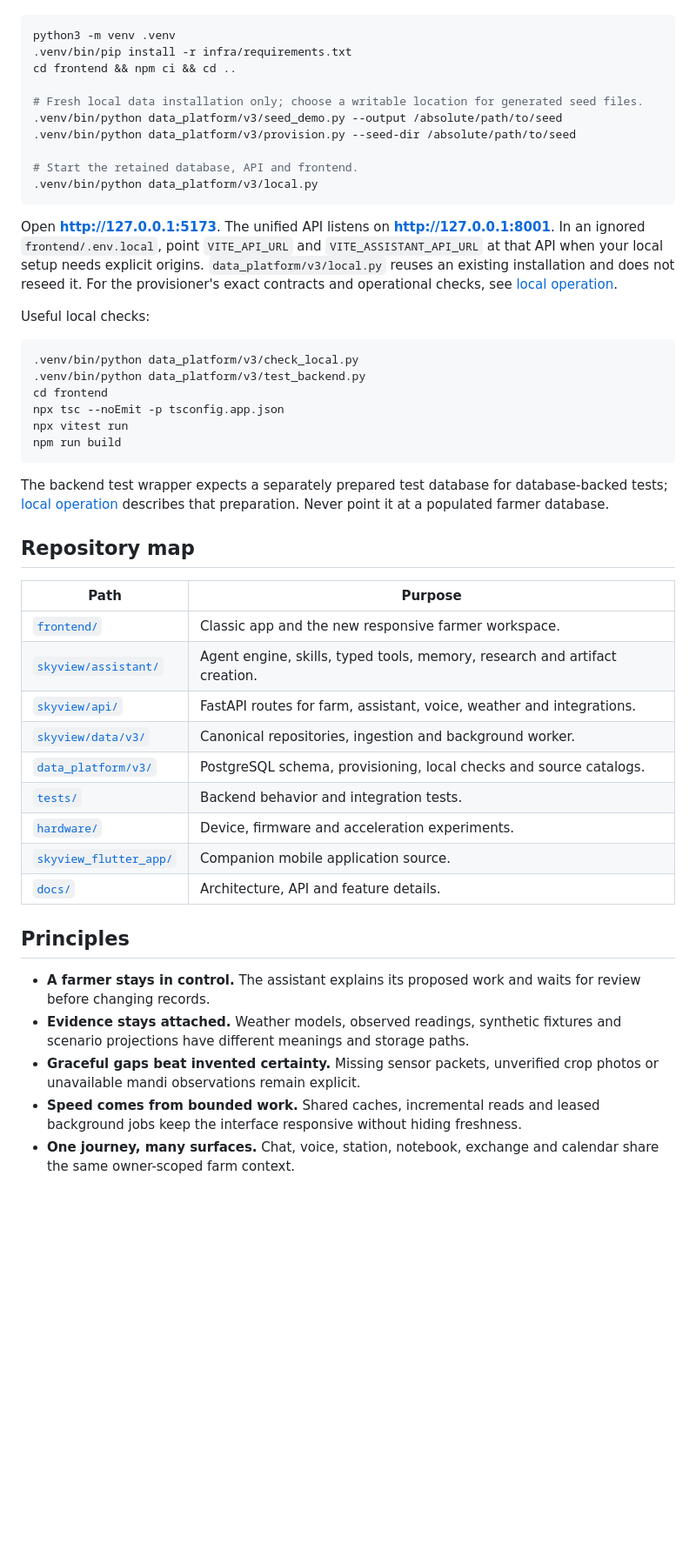
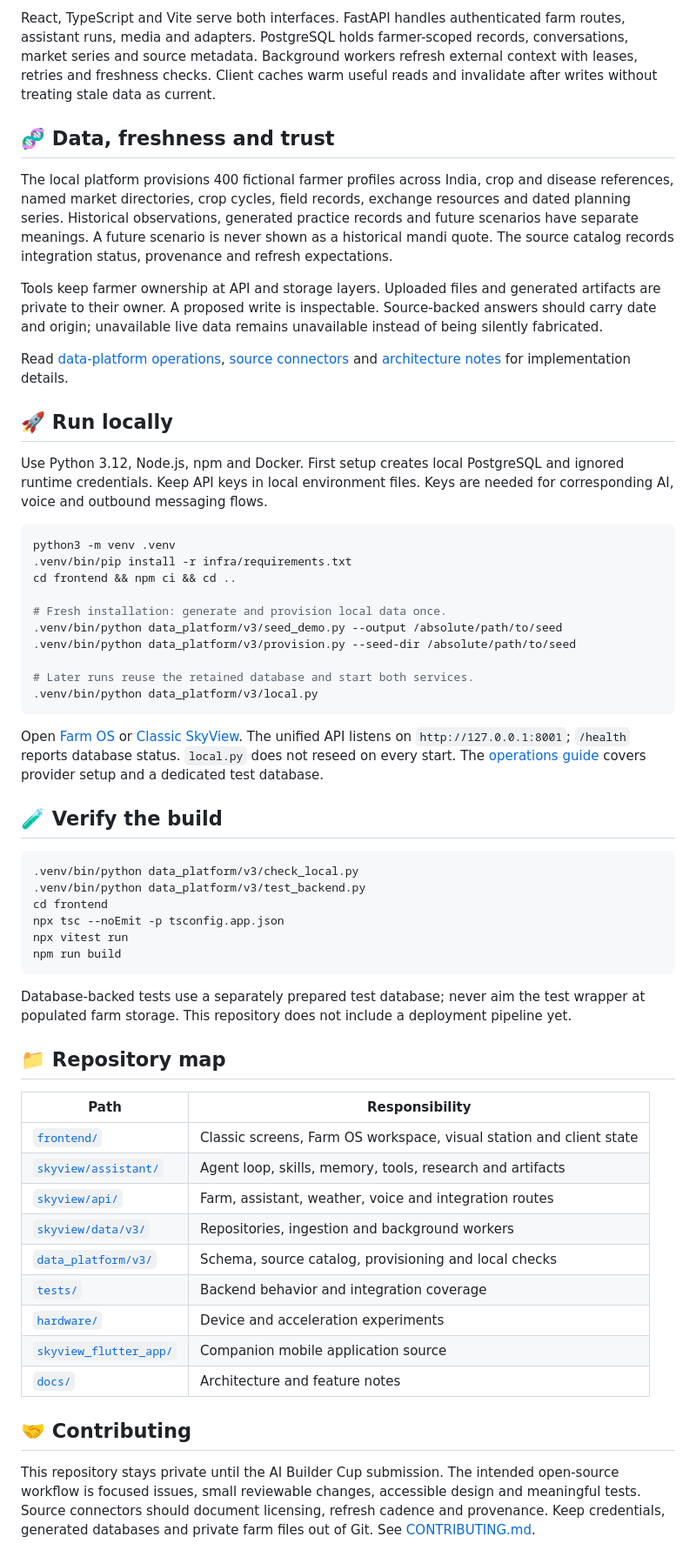
Before and after one commit to vvinayakkk/kisan-mitra-farm-os, a Markdown page: README.md, the part around one of its changes. Shown at 87% size. Drawn GitHub-style; blank space fills up the shorter version.

Commit message:
docs(readme): present the complete Farm OS and classic experience

````diff
--- a/README.md
+++ b/README.md
@@ -55,20 +122,33 @@ Prerequisites: Python 3.12, Node.js, npm, Docker and PostgreSQL 16 through the p
+React, TypeScript and Vite serve both interfaces. FastAPI handles authenticated farm routes, assistant runs, media and adapters. PostgreSQL holds farmer-scoped records, conversations, market series and source metadata. Background workers refresh external context with leases, retries and freshness checks. Client caches warm useful reads and invalidate after writes without treating stale data as current.
+
+## 🧬 Data, freshness and trust
+
+The local platform provisions 400 fictional farmer profiles across India, crop and disease references, named market directories, crop cycles, field records, exchange resources and dated planning series. Historical observations, generated practice records and future scenarios have separate meanings. A future scenario is never shown as a historical mandi quote. The source catalog records integration status, provenance and refresh expectations.
+
+Tools keep farmer ownership at API and storage layers. Uploaded files and generated artifacts are private to their owner. A proposed write is inspectable. Source-backed answers should carry date and origin; unavailable live data remains unavailable instead of being silently fabricated.
+
+Read [data-platform operations](data_platform/v3/OPERATIONS.md), [source connectors](data_platform/v3/CONNECTORS.md) and [architecture notes](docs/architecture.md) for implementation details.
+
+## 🚀 Run locally
+
+Use Python 3.12, Node.js, npm and Docker. First setup creates local PostgreSQL and ignored runtime credentials. Keep API keys in local environment files. Keys are needed for corresponding AI, voice and outbound messaging flows.
 
 ```bash
 python3 -m venv .venv
 .venv/bin/pip install -r infra/requirements.txt
 cd frontend && npm ci && cd ..
 
-# Fresh local data installation only; choose a writable location for generated seed files.
+# Fresh installation: generate and provision local data once.
 .venv/bin/python data_platform/v3/seed_demo.py --output /absolute/path/to/seed
 .venv/bin/python data_platform/v3/provision.py --seed-dir /absolute/path/to/seed
 
-# Start the retained database, API and frontend.
+# Later runs reuse the retained database and start both services.
 .venv/bin/python data_platform/v3/local.py
 ```
 
-Open **http://127.0.0.1:5173**. The unified API listens on **http://127.0.0.1:8001**. In an ignored `frontend/.env.local`, point `VITE_API_URL` and `VITE_ASSISTANT_API_URL` at that API when your local setup needs explicit origins. `data_platform/v3/local.py` reuses an existing installation and does not reseed it. For the provisioner's exact contracts and operational checks, see [local operation](data_platform/v3/OPERATIONS.md).
+Open [Farm OS](http://127.0.0.1:5173/workspace) or [Classic SkyView](http://127.0.0.1:5173/overview). The unified API listens on `http://127.0.0.1:8001`; `/health` reports database status. `local.py` does not reseed on every start. The [operations guide](data_platform/v3/OPERATIONS.md) covers provider setup and a dedicated test database.
 
-Useful local checks:
+## 🧪 Verify the build
 
 ```bash
 .venv/bin/python data_platform/v3/check_local.py
@@ -79,27 +159,23 @@ npx vitest run
 npm run build
 ```
 
-The backend test wrapper expects a separately prepared test database for database-backed tests; [local operation](data_platform/v3/OPERATIONS.md) describes that preparation. Never point it at a populated farmer database.
+Database-backed tests use a separately prepared test database; never aim the test wrapper at populated farm storage. This repository does not include a deployment pipeline yet.
 
-## Repository map
+## 📁 Repository map
 
-| Path | Purpose |
+| Path | Responsibility |
 | --- | --- |
-| [`frontend/`](frontend/) | Classic app and the new responsive farmer workspace. |
-| [`skyview/assistant/`](skyview/assistant/) | Agent engine, skills, typed tools, memory, research and artifact creation. |
-| [`skyview/api/`](skyview/api/) | FastAPI routes for farm, assistant, voice, weather and integrations. |
-| [`skyview/data/v3/`](skyview/data/v3/) | Canonical repositories, ingestion and background worker. |
-| [`data_platform/v3/`](data_platform/v3/) | PostgreSQL schema, provisioning, local checks and source catalogs. |
-| [`tests/`](tests/) | Backend behavior and integration tests. |
-| [`hardware/`](hardware/) | Device, firmware and acceleration experiments. |
-| [`skyview_flutter_app/`](skyview_flutter_app/) | Companion mobile application source. |
-| [`docs/`](docs/) | Architecture, API and feature details. |
+| [`frontend/`](frontend/) | Classic screens, Farm OS workspace, visual station and client state |
+| [`skyview/assistant/`](skyview/assistant/) | Agent loop, skills, memory, tools, research and artifacts |
+| [`skyview/api/`](skyview/api/) | Farm, assistant, weather, voice and integration routes |
+| [`skyview/data/v3/`](skyview/data/v3/) | Repositories, ingestion and background workers |
+| [`data_platform/v3/`](data_platform/v3/) | Schema, source catalog, provisioning and local checks |
+| [`tests/`](tests/) | Backend behavior and integration coverage |
+| [`hardware/`](hardware/) | Device and acceleration experiments |
+| [`skyview_flutter_app/`](skyview_flutter_app/) | Companion mobile application source |
+| [`docs/`](docs/) | Architecture and feature notes |
 
-## Principles
+## 🤝 Contributing
 
-- **A farmer stays in control.** The assistant explains its proposed work and waits for review before changing records.
-- **Evidence stays attached.** Weather models, observed readings, synthetic fixtures and scenario projections have different meanings and storage paths.
-- **Graceful gaps beat invented certainty.** Missing sensor packets, unverified crop photos or unavailable mandi observations remain explicit.
-- **Speed comes from bounded work.** Shared caches, incremental reads and leased background jobs keep the interface responsive without hiding freshness.
-- **One journey, many surfaces.** Chat, voice, station, notebook, exchange and calendar share the same owner-scoped farm context.
+This repository stays private until the AI Builder Cup submission. The intended open-source workflow is focused issues, small reviewable changes, accessible design and meaningful tests. Source connectors should document licensing, refresh cadence and provenance. Keep credentials, generated databases and private farm files out of Git. See [CONTRIBUTING.md](CONTRIBUTING.md).
 
````
Also changed, not shown: other parts of README.md (+108 -39 lines).
